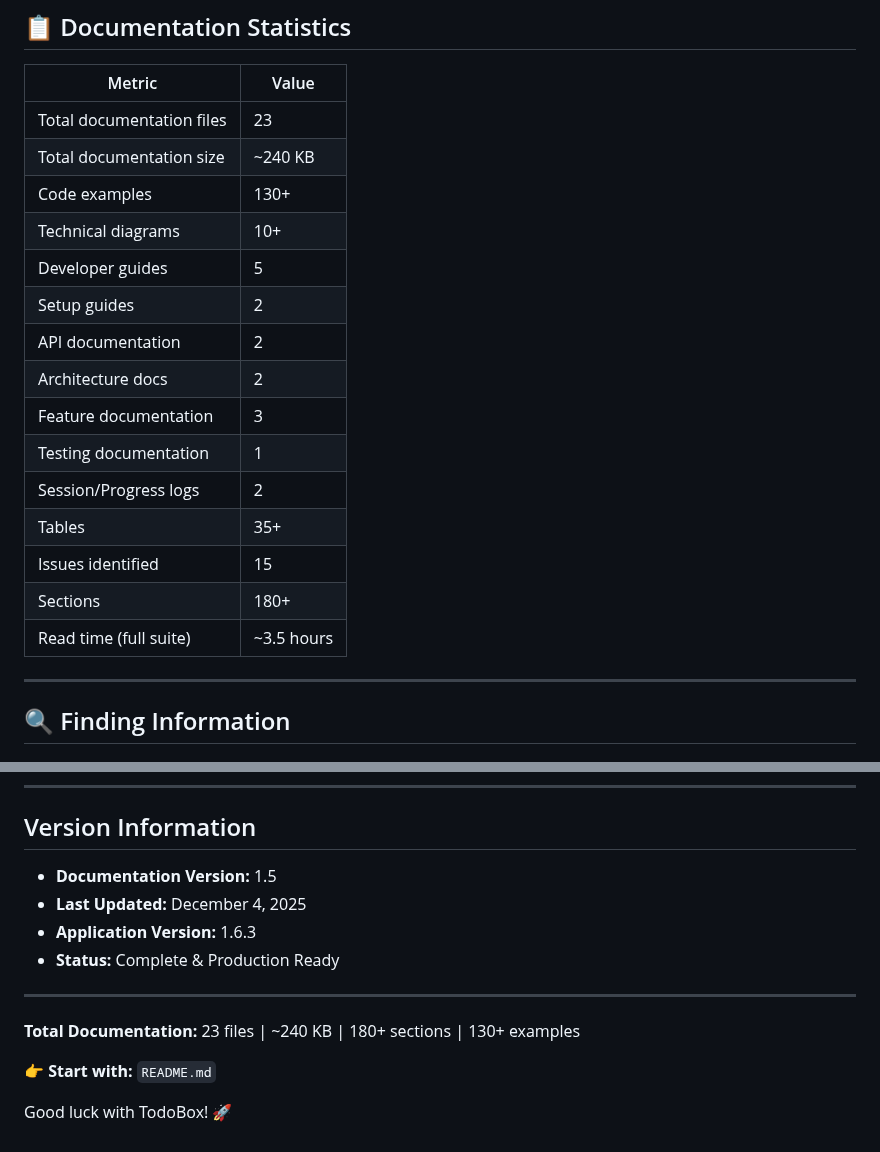
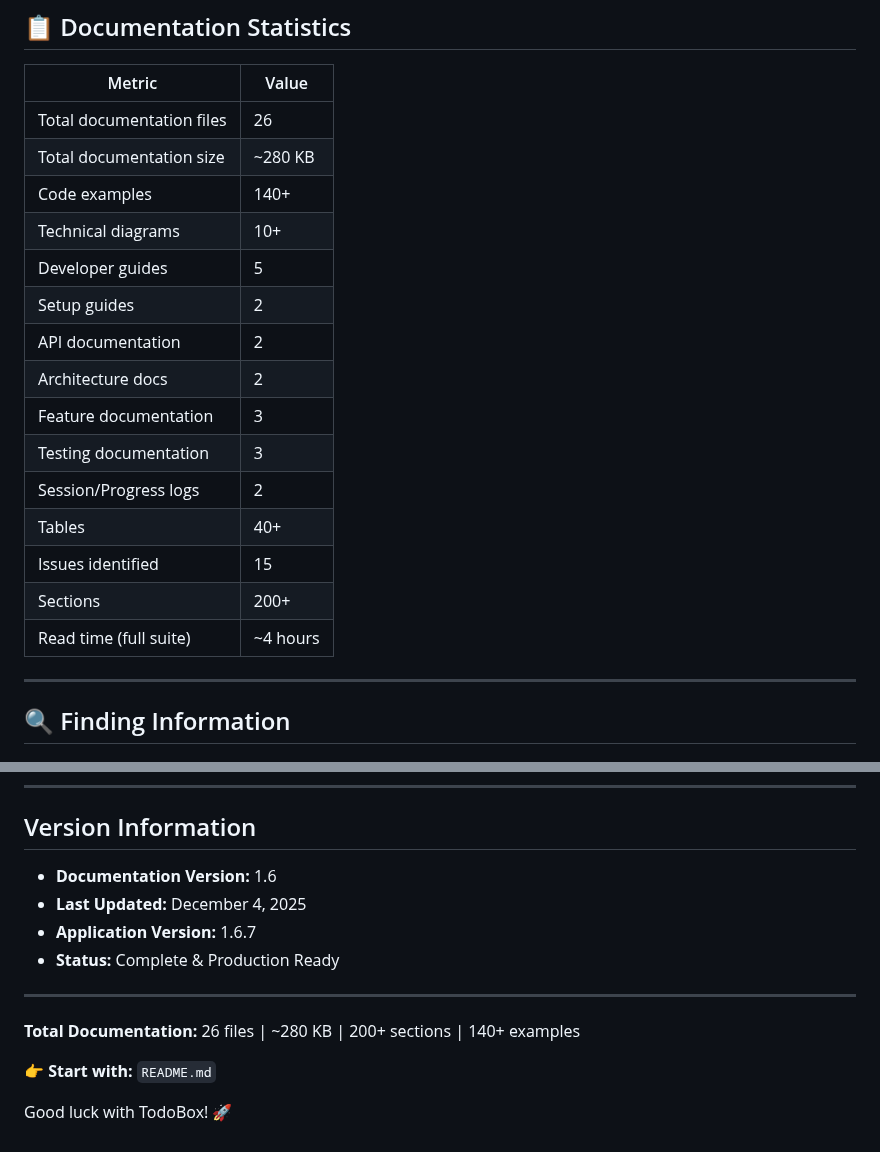
Before and after one commit to faizal2007/todobox, a Markdown page: docs/DOCUMENTATION_MASTER_INDEX.md, 2 parts joined by grey strips. Rendered like a GitHub page.

Commit message:
Update version numbers and statistics across all documentation indexes
Co-authored-by: faizal2007 <2288864+faizal2007@users.noreply.github.com>

```diff
--- a/docs/DOCUMENTATION_MASTER_INDEX.md
+++ b/docs/DOCUMENTATION_MASTER_INDEX.md
@@ -571,21 +571,21 @@ This documentation suite provides **comprehensive coverage** of the TodoBox Flas
 
 | Metric | Value |
 |--------|-------|
-| Total documentation files | 23 |
-| Total documentation size | ~240 KB |
-| Code examples | 130+ |
+| Total documentation files | 26 |
+| Total documentation size | ~280 KB |
+| Code examples | 140+ |
 | Technical diagrams | 10+ |
 | Developer guides | 5 |
 | Setup guides | 2 |
 | API documentation | 2 |
 | Architecture docs | 2 |
 | Feature documentation | 3 |
-| Testing documentation | 1 |
+| Testing documentation | 3 |
 | Session/Progress logs | 2 |
-| Tables | 35+ |
+| Tables | 40+ |
 | Issues identified | 15 |
-| Sections | 180+ |
-| Read time (full suite) | ~3.5 hours |
+| Sections | 200+ |
+| Read time (full suite) | ~4 hours |
 
 ---
 
@@ -860,14 +860,14 @@ docs/
 
 ## Version Information
 
-- **Documentation Version:** 1.5
+- **Documentation Version:** 1.6
 - **Last Updated:** December 4, 2025
-- **Application Version:** 1.6.3
+- **Application Version:** 1.6.7
 - **Status:** Complete & Production Ready
 
 ---
 
-**Total Documentation:** 23 files | ~240 KB | 180+ sections | 130+ examples
+**Total Documentation:** 26 files | ~280 KB | 200+ sections | 140+ examples
 
 👉 **Start with:** `README.md`
 
```
Also changed, not shown: docs/INDEX.md (+4 -4 lines).
